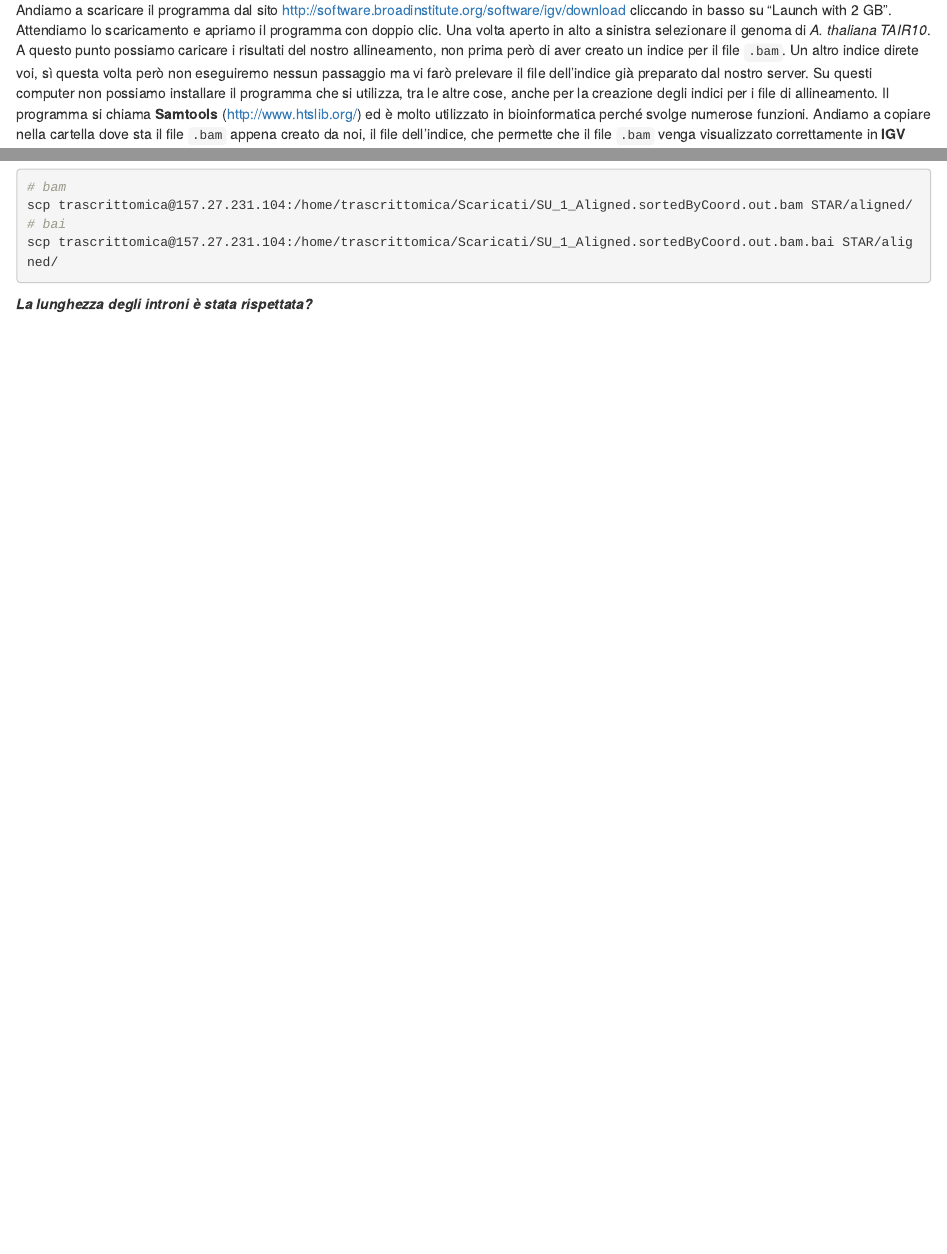
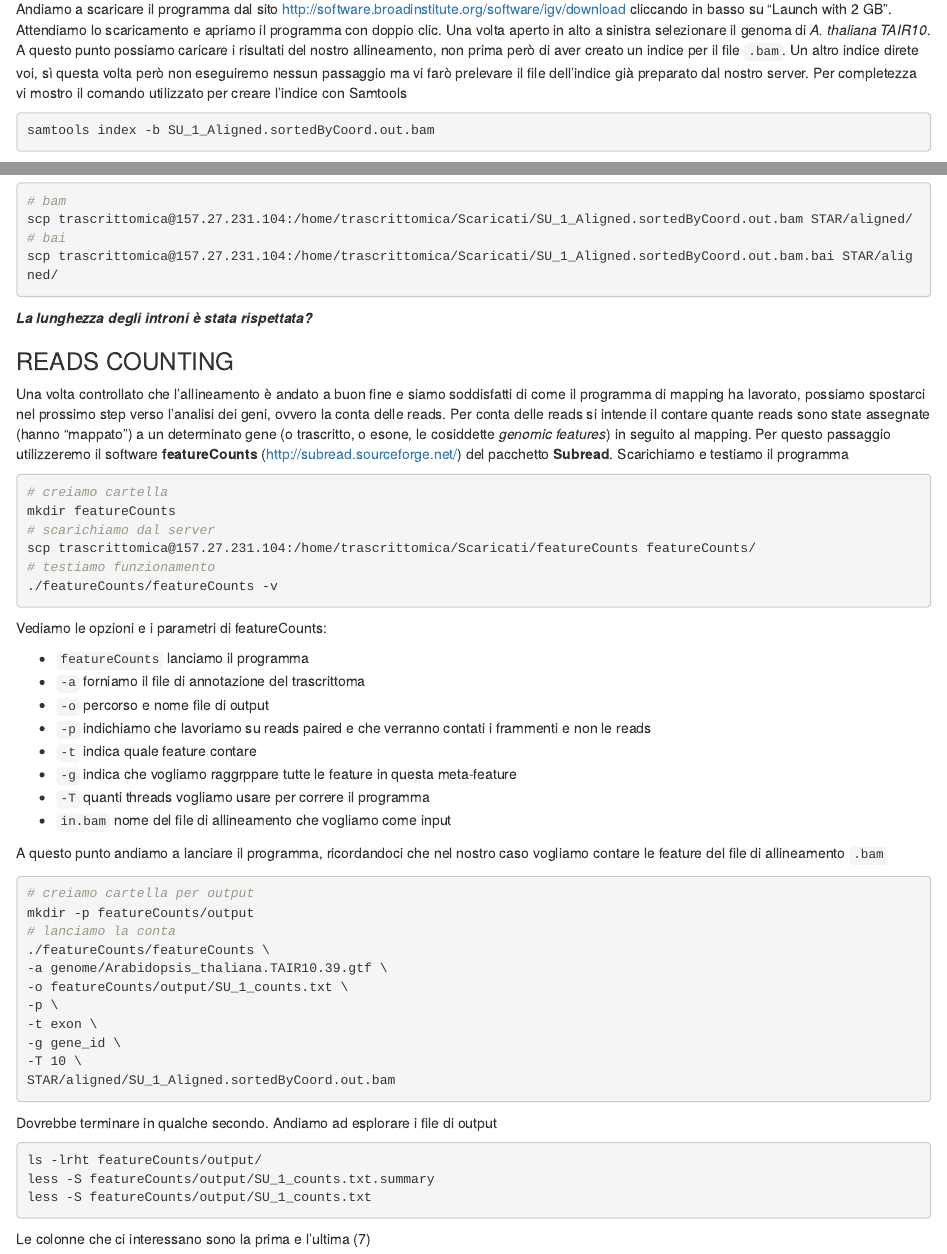
Before and after one commit to PietroD/Transcriptomic-course-2018, an R Markdown document (index.Rmd): the page in a window 1100 px wide, from 6700 px down before the commit and from 6780 px down after it, so that both start at the same text, and a second part further down, joined at a grey line. Rendered offline with R 4.5, knitr and Pandoc, with nearby package versions; drawn as R Markdown's standard HTML page in place of the format the file asks for.

Commit message:
featurecounts finally

````diff
--- a/index.Rmd
+++ b/index.Rmd
@@ -284,4 +287,7 @@ Dopo aver effettuato l'allineamento può essere utile effettuare un controllo vi
 
 ![Integrative Genomics Viewer](images/igv.png)
 
-Andiamo a scaricare il programma dal sito http://software.broadinstitute.org/software/igv/download cliccando in basso su "Launch with 2 GB". Attendiamo lo scaricamento e apriamo il programma con doppio clic. Una volta aperto in alto a sinistra selezionare il genoma di *A. thaliana TAIR10*. A questo punto possiamo caricare i risultati del nostro allineamento, non prima però di aver creato un indice per il file `.bam`. Un altro indice direte voi, sì questa volta però non eseguiremo nessun passaggio ma vi farò prelevare il file dell'indice già preparato dal nostro server. Su questi computer non possiamo installare il programma che si utilizza, tra le altre cose, anche per la creazione degli indici per i file di allineamento. Il programma si chiama **Samtools** (http://www.htslib.org/) ed è molto utilizzato in bioinformatica perché svolge numerose funzioni. Andiamo a copiare nella cartella dove sta il file `.bam` appena creato da noi, il file dell'indice, che permette che il file `.bam` venga visualizzato correttamente in **IGV**
+Andiamo a scaricare il programma dal sito http://software.broadinstitute.org/software/igv/download cliccando in basso su "Launch with 2 GB". Attendiamo lo scaricamento e apriamo il programma con doppio clic. Una volta aperto in alto a sinistra selezionare il genoma di *A. thaliana TAIR10*. A questo punto possiamo caricare i risultati del nostro allineamento, non prima però di aver creato un indice per il file `.bam`. Un altro indice direte voi, sì questa volta però non eseguiremo nessun passaggio ma vi farò prelevare il file dell'indice già preparato dal nostro server. Per completezza vi mostro il comando utilizzato per creare l'indice con Samtools
+
+```{r, engine = 'bash', eval = F}
+samtools index -b SU_1_Aligned.sortedByCoord.out.bam
@@ -305,3 +314,53 @@ scp trascrittomica@157.27.231.104:/home/trascrittomica/Scaricati/SU_1_Aligned.so
 ```
 
 ***La lunghezza degli introni è stata rispettata?***
+
+### READS COUNTING
+
+Una volta controllato che l'allineamento è andato a buon fine e siamo soddisfatti di come il programma di mapping ha lavorato, possiamo spostarci nel prossimo step verso l'analisi dei geni, ovvero la conta delle reads. Per conta delle reads si intende il contare quante reads sono state assegnate (hanno "mappato") a un determinato gene (o trascritto, o esone, le cosiddette *genomic features*) in seguito al mapping. Per questo passaggio utilizzeremo il software **featureCounts** (http://subread.sourceforge.net/) del pacchetto **Subread**. Scarichiamo e testiamo il programma
+
+```{r, engine = 'bash', eval = F}
+# creiamo cartella
+mkdir featureCounts
+# scarichiamo dal server
+scp trascrittomica@157.27.231.104:/home/trascrittomica/Scaricati/featureCounts featureCounts/
+# testiamo funzionamento
+./featureCounts/featureCounts -v
+```
+
+Vediamo le opzioni e i parametri di featureCounts:
+
+* `featureCounts` lanciamo il programma
+* `-a` forniamo il file di annotazione del trascrittoma
+* `-o` percorso e nome file di output
+* `-p` indichiamo che lavoriamo su reads paired e che verranno contati i frammenti e non le reads
+* `-t` indica quale feature contare
+* `-g` indica che vogliamo raggrppare tutte le feature in questa meta-feature
+* `-T` quanti threads vogliamo usare per correre il programma
+* `in.bam` nome del file di allineamento che vogliamo come input
+
+A questo punto andiamo a lanciare il programma, ricordandoci che nel nostro caso vogliamo contare le feature del file di allineamento `.bam`
+
+```{r, engine = 'bash', eval = F}
+# creiamo cartella per output
+mkdir -p featureCounts/output
+# lanciamo la conta
+./featureCounts/featureCounts \
+-a genome/Arabidopsis_thaliana.TAIR10.39.gtf \
+-o featureCounts/output/SU_1_counts.txt \
+-p \
+-t exon \
+-g gene_id \
+-T 10 \
+STAR/aligned/SU_1_Aligned.sortedByCoord.out.bam
+```
+
+Dovrebbe terminare in qualche secondo. Andiamo ad esplorare i file di output
+
+```{r, engine = 'bash', eval = F}
+ls -lrht featureCounts/output/
+less -S featureCounts/output/SU_1_counts.txt.summary
+less -S featureCounts/output/SU_1_counts.txt
+```
+
+Le colonne che ci interessano sono la prima e l'ultima (7)
````
Also changed, not shown: index.Rmd (8 more changed lines).
